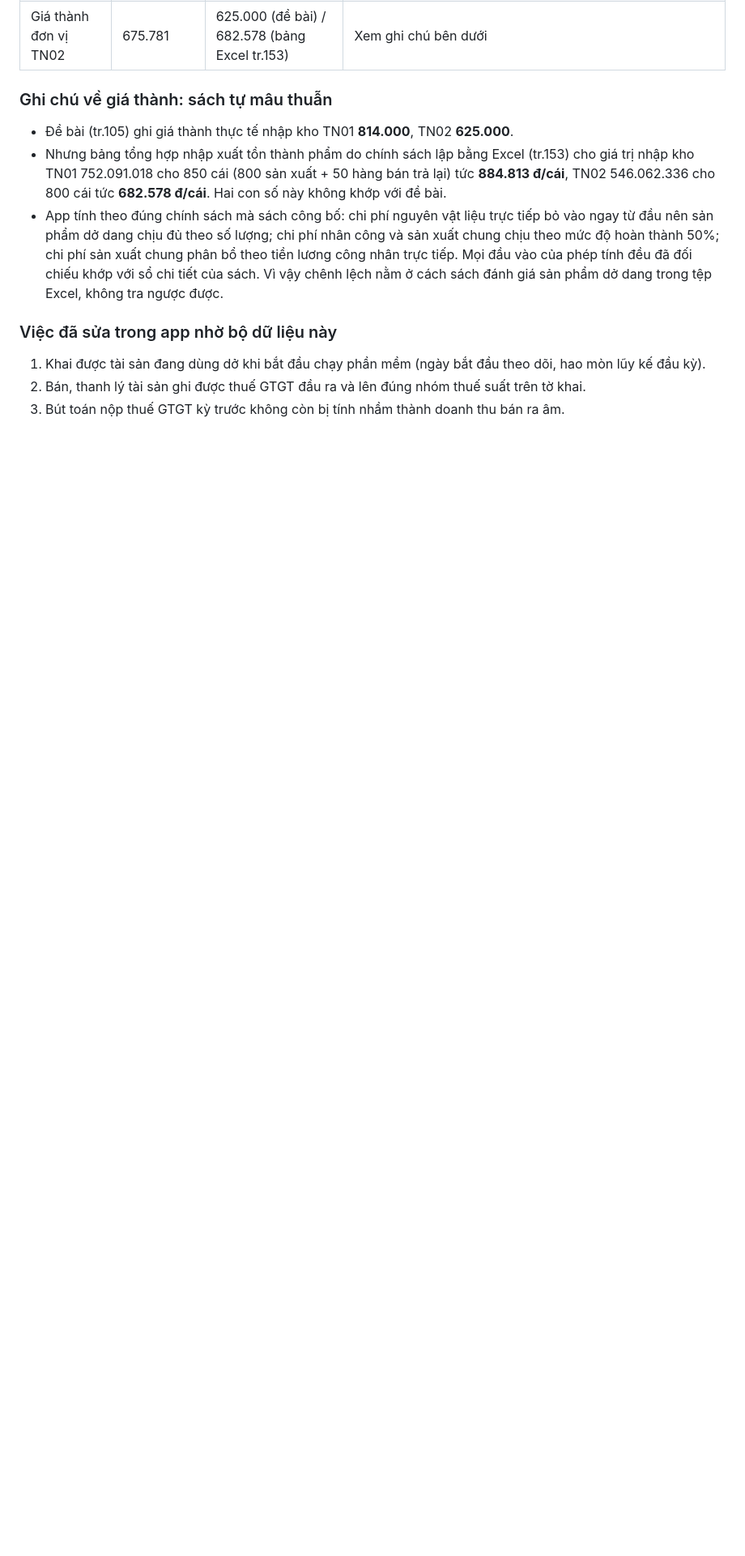
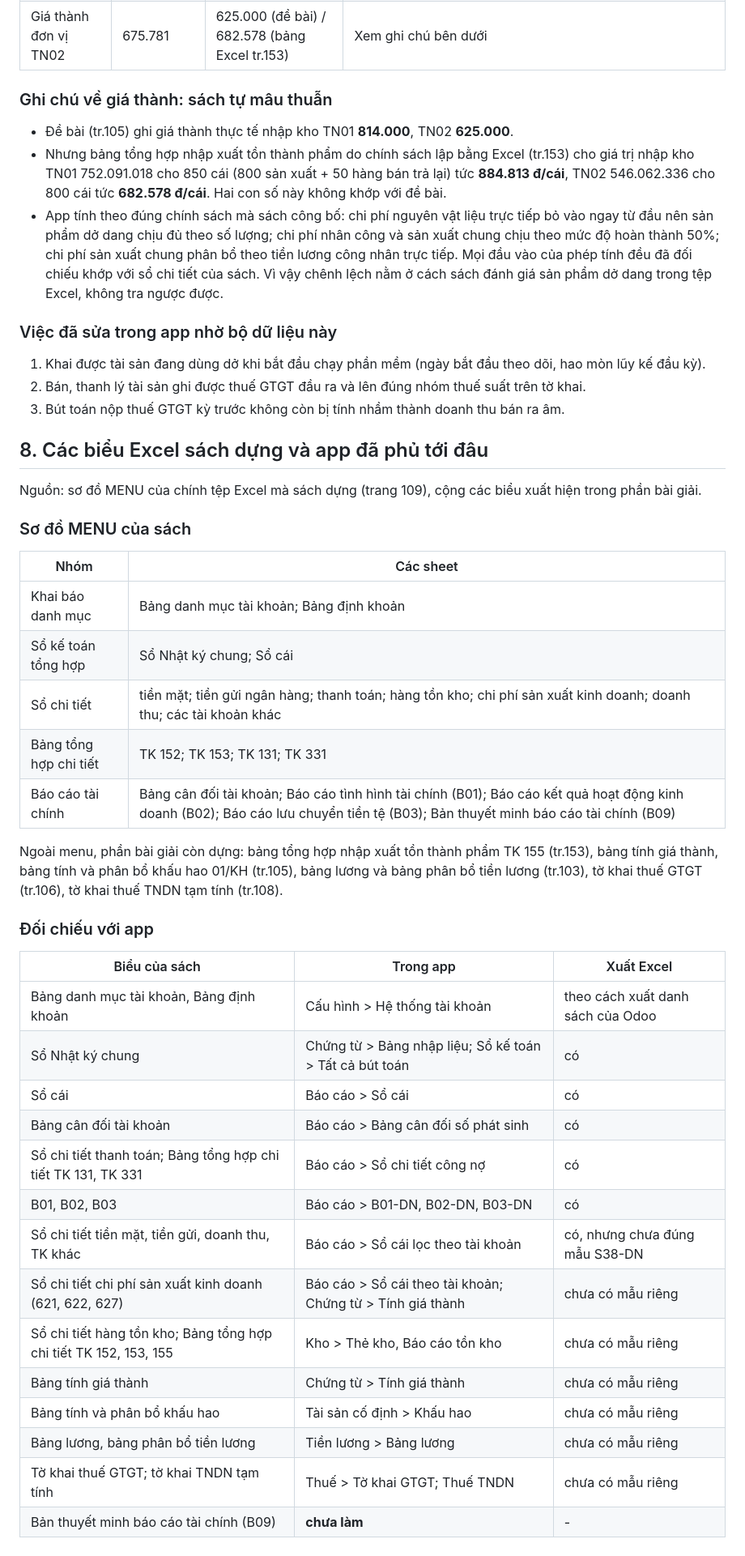
Before and after one commit to ConBoCuoiHaha/Erp-vn, a Markdown page: docs/ketoan-excel-dai-an.md, the part around the change. Shown at 81% size. GitHub-like rendering; blank space fills up the shorter version.

Commit message:
Ghi lại danh sách biểu Excel của sách và mức độ app đã phủ

```diff
--- a/docs/ketoan-excel-dai-an.md
+++ b/docs/ketoan-excel-dai-an.md
@@ -210,3 +210,40 @@ Nạp bằng `erp/tools/seed_daian.py` vào cơ sở dữ liệu `lfood_daian`:
 1. Khai được tài sản đang dùng dở khi bắt đầu chạy phần mềm (ngày bắt đầu theo dõi, hao mòn lũy kế đầu kỳ).
 2. Bán, thanh lý tài sản ghi được thuế GTGT đầu ra và lên đúng nhóm thuế suất trên tờ khai.
 3. Bút toán nộp thuế GTGT kỳ trước không còn bị tính nhầm thành doanh thu bán ra âm.
+
+## 8. Các biểu Excel sách dựng và app đã phủ tới đâu
+
+Nguồn: sơ đồ MENU của chính tệp Excel mà sách dựng (trang 109), cộng các biểu xuất hiện trong phần bài giải.
+
+### Sơ đồ MENU của sách
+
+| Nhóm | Các sheet |
+|---|---|
+| Khai báo danh mục | Bảng danh mục tài khoản; Bảng định khoản |
+| Sổ kế toán tổng hợp | Sổ Nhật ký chung; Sổ cái |
+| Sổ chi tiết | tiền mặt; tiền gửi ngân hàng; thanh toán; hàng tồn kho; chi phí sản xuất kinh doanh; doanh thu; các tài khoản khác |
+| Bảng tổng hợp chi tiết | TK 152; TK 153; TK 131; TK 331 |
+| Báo cáo tài chính | Bảng cân đối tài khoản; Báo cáo tình hình tài chính (B01); Báo cáo kết quả hoạt động kinh doanh (B02); Báo cáo lưu chuyển tiền tệ (B03); Bản thuyết minh báo cáo tài chính (B09) |
+
+Ngoài menu, phần bài giải còn dựng: bảng tổng hợp nhập xuất tồn thành phẩm TK 155 (tr.153), bảng tính giá thành,
+bảng tính và phân bổ khấu hao 01/KH (tr.105), bảng lương và bảng phân bổ tiền lương (tr.103), tờ khai thuế GTGT
+(tr.106), tờ khai thuế TNDN tạm tính (tr.108).
+
+### Đối chiếu với app
+
+| Biểu của sách | Trong app | Xuất Excel |
+|---|---|---|
+| Bảng danh mục tài khoản, Bảng định khoản | Cấu hình > Hệ thống tài khoản | theo cách xuất danh sách của Odoo |
+| Sổ Nhật ký chung | Chứng từ > Bảng nhập liệu; Sổ kế toán > Tất cả bút toán | có |
+| Sổ cái | Báo cáo > Sổ cái | có |
+| Bảng cân đối tài khoản | Báo cáo > Bảng cân đối số phát sinh | có |
+| Sổ chi tiết thanh toán; Bảng tổng hợp chi tiết TK 131, TK 331 | Báo cáo > Sổ chi tiết công nợ | có |
+| B01, B02, B03 | Báo cáo > B01-DN, B02-DN, B03-DN | có |
+| Sổ chi tiết tiền mặt, tiền gửi, doanh thu, TK khác | Báo cáo > Sổ cái lọc theo tài khoản | có, nhưng chưa đúng mẫu S38-DN |
+| Sổ chi tiết chi phí sản xuất kinh doanh (621, 622, 627) | Báo cáo > Sổ cái theo tài khoản; Chứng từ > Tính giá thành | chưa có mẫu riêng |
+| Sổ chi tiết hàng tồn kho; Bảng tổng hợp chi tiết TK 152, 153, 155 | Kho > Thẻ kho, Báo cáo tồn kho | chưa có mẫu riêng |
+| Bảng tính giá thành | Chứng từ > Tính giá thành | chưa có mẫu riêng |
+| Bảng tính và phân bổ khấu hao | Tài sản cố định > Khấu hao | chưa có mẫu riêng |
+| Bảng lương, bảng phân bổ tiền lương | Tiền lương > Bảng lương | chưa có mẫu riêng |
+| Tờ khai thuế GTGT; tờ khai TNDN tạm tính | Thuế > Tờ khai GTGT; Thuế TNDN | chưa có mẫu riêng |
+| Bản thuyết minh báo cáo tài chính (B09) | **chưa làm** | - |
```
